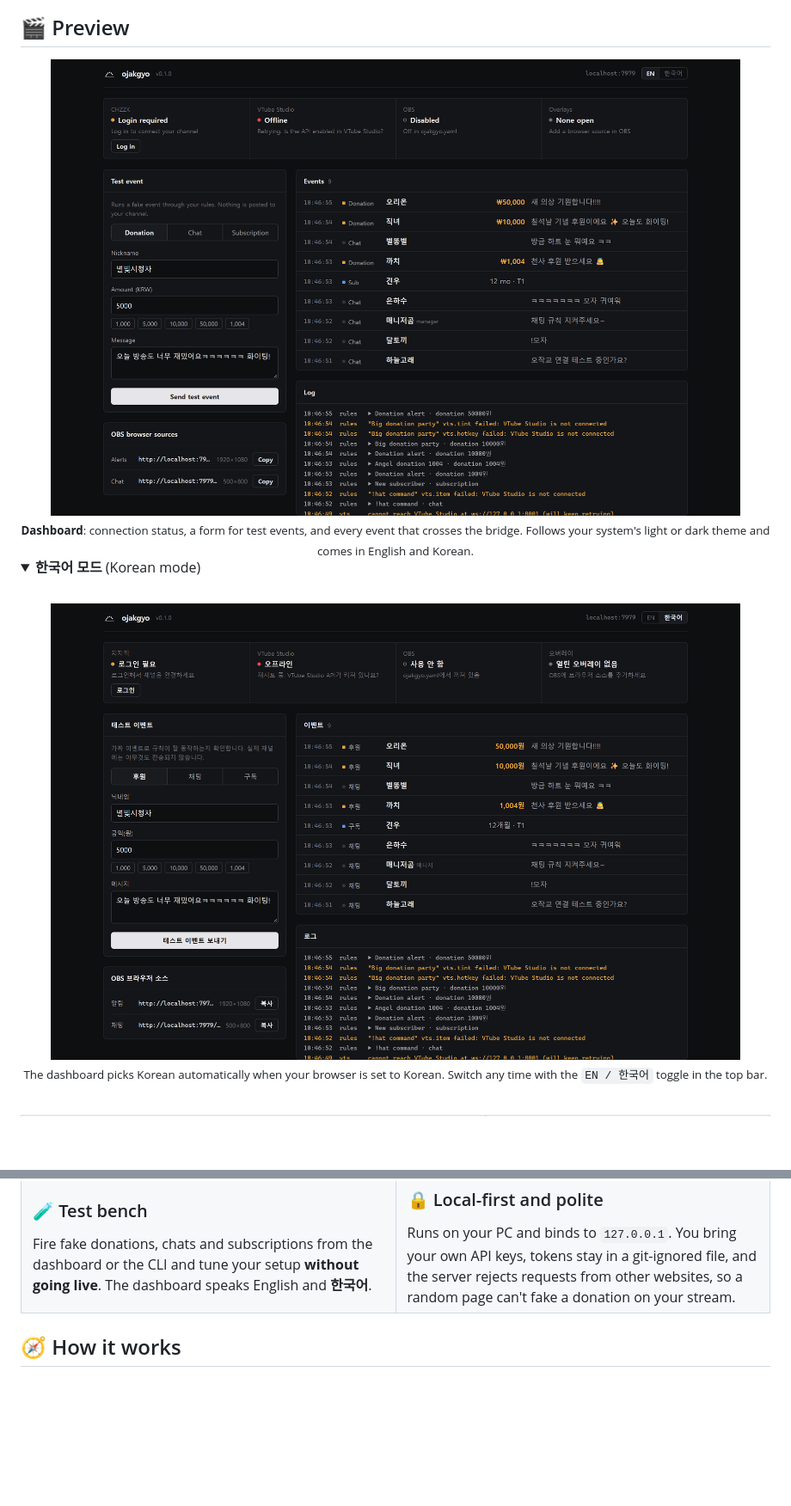
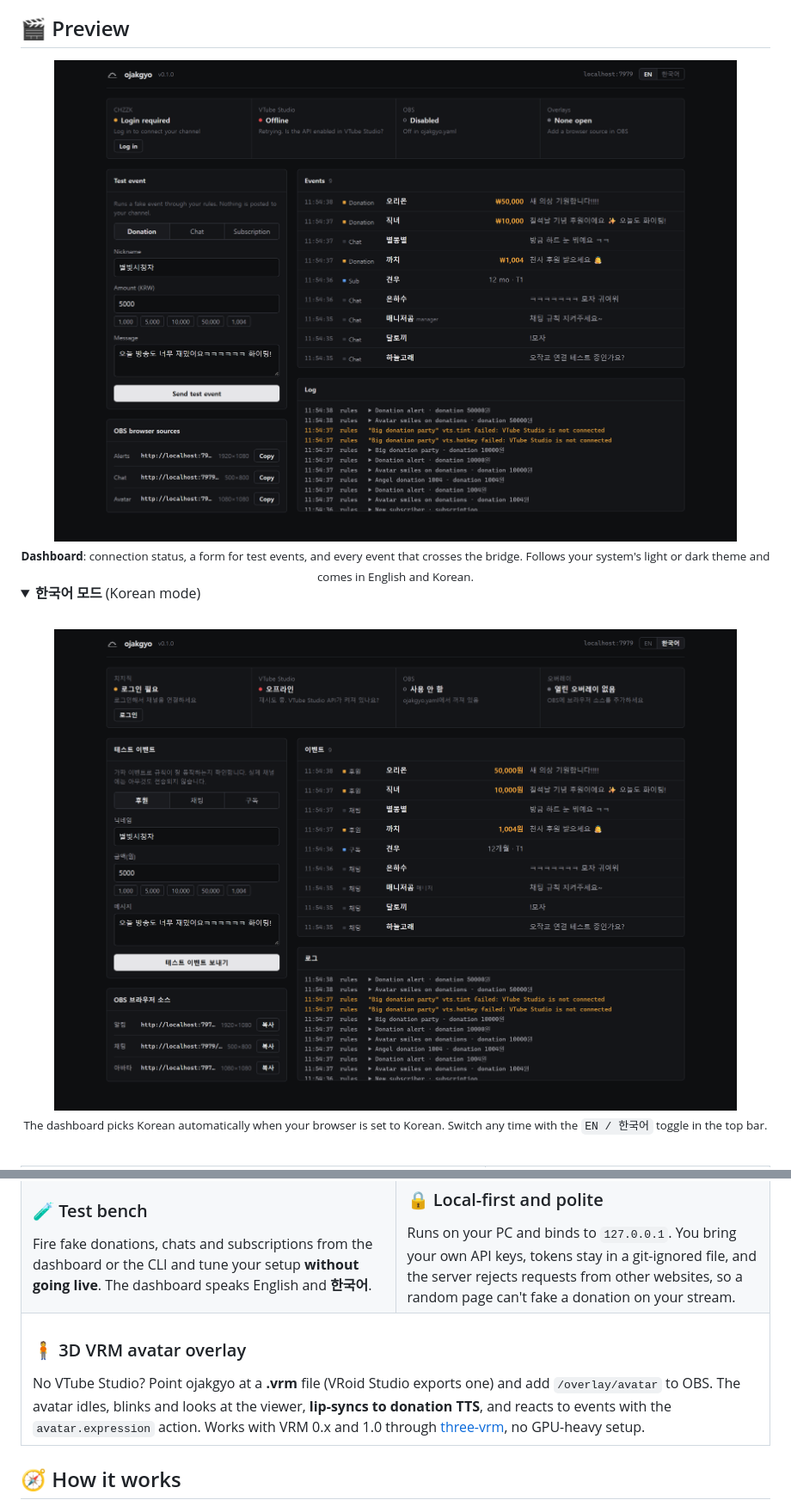
Before and after one commit to BudongJW/ojakgyo, a Markdown page: README.md, 2 parts joined by grey strips. Shown at 86% size. Rendered like a GitHub page; pictures changed too: docs/assets/dashboard-ko.png, docs/assets/dashboard.png; folded sections open; blank space fills up the shorter version.

```diff
--- a/README.md
+++ b/README.md
@@ -119,6 +125,12 @@ ojakgyo is a small, local-first bridge built on those official APIs. It needs no
       Runs on your PC and binds to <code>127.0.0.1</code>. You bring your own API keys, tokens stay in a git-ignored file, and the server rejects requests from other websites, so a random page can't fake a donation on your stream.
     </td>
   </tr>
+  <tr>
+    <td colspan="2" valign="top">
+      <h3>🧍 3D VRM avatar overlay</h3>
+      No VTube Studio? Point ojakgyo at a <b>.vrm</b> file (VRoid Studio exports one) and add <code>/overlay/avatar</code> to OBS. The avatar idles, blinks and looks at the viewer, <b>lip-syncs to donation TTS</b>, and reacts to events with the <code>avatar.expression</code> action. Works with VRM 0.x and 1.0 through <a href="https://github.com/pixiv/three-vrm">three-vrm</a>, no GPU-heavy setup.
+    </td>
+  </tr>
 </table>
 
 ## 🧭 How it works
```
Also changed, not shown: other parts of README.md (+47 -1 lines), docs/assets/avatar-overlay.png (added), 15 other files.
